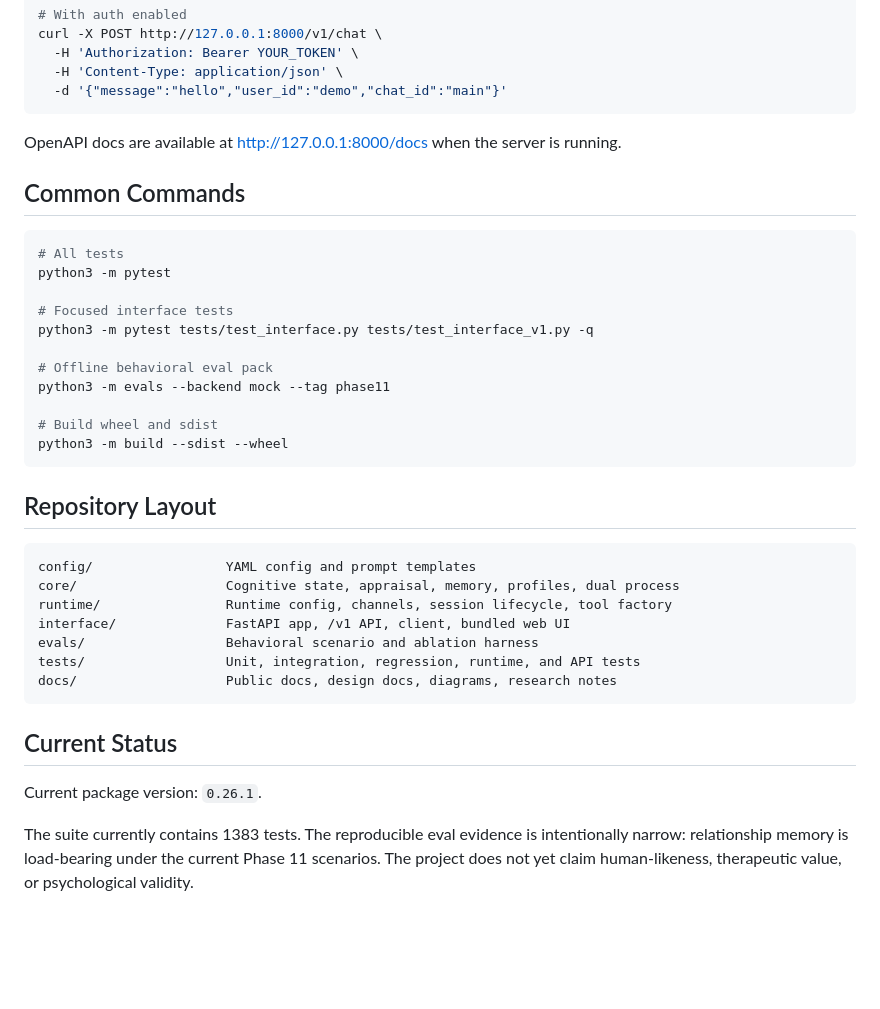
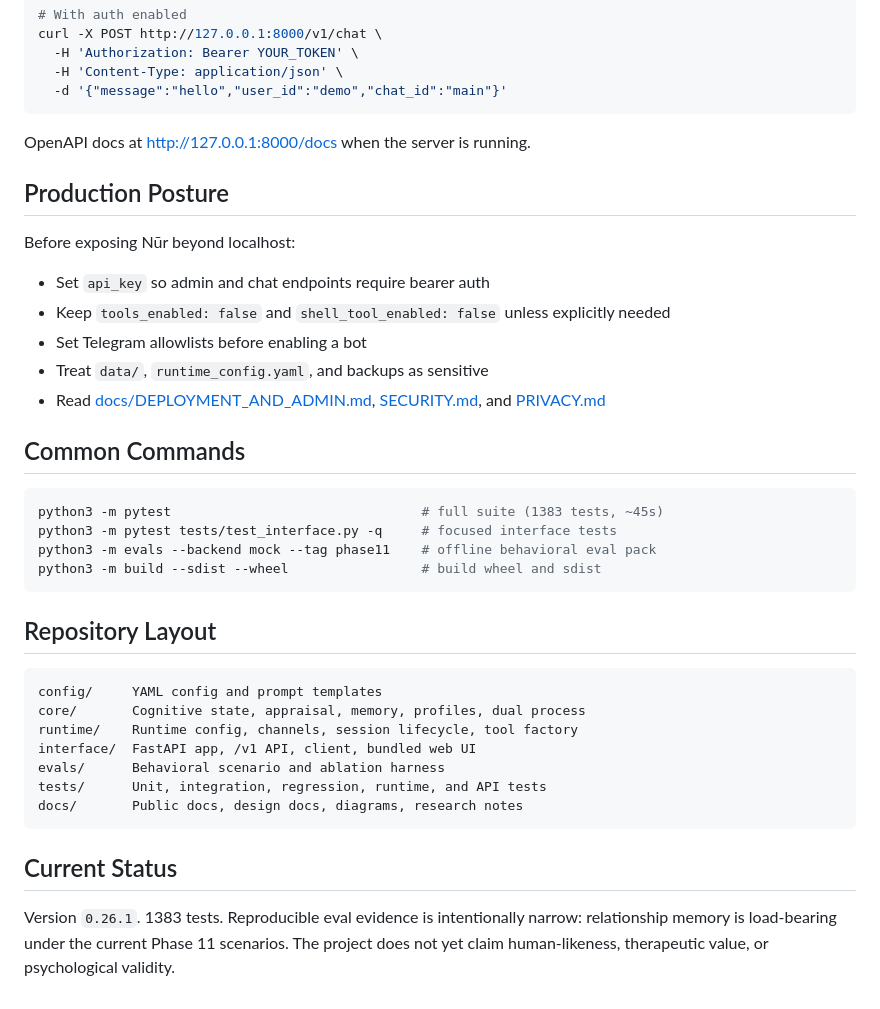
Before and after one commit to balfiky/nur, a Markdown page: README.md, the part around one of its changes. GitHub-like rendering; blank space fills up the shorter version.

````diff
--- a/README.md
+++ b/README.md
@@ -125,38 +112,39 @@ curl -X POST http://127.0.0.1:8000/v1/chat \
   -d '{"message":"hello","user_id":"demo","chat_id":"main"}'
 ```
 
-OpenAPI docs are available at http://127.0.0.1:8000/docs when the server is running.
+OpenAPI docs at http://127.0.0.1:8000/docs when the server is running.
+
+## Production Posture
+
+Before exposing Nūr beyond localhost:
+
+- Set `api_key` so admin and chat endpoints require bearer auth
+- Keep `tools_enabled: false` and `shell_tool_enabled: false` unless explicitly needed
+- Set Telegram allowlists before enabling a bot
+- Treat `data/`, `runtime_config.yaml`, and backups as sensitive
+- Read [docs/DEPLOYMENT_AND_ADMIN.md](docs/DEPLOYMENT_AND_ADMIN.md), [SECURITY.md](SECURITY.md), and [PRIVACY.md](PRIVACY.md)
 
 ## Common Commands
 
 ```bash
-# All tests
-python3 -m pytest
-
-# Focused interface tests
-python3 -m pytest tests/test_interface.py tests/test_interface_v1.py -q
-
-# Offline behavioral eval pack
-python3 -m evals --backend mock --tag phase11
-
-# Build wheel and sdist
-python3 -m build --sdist --wheel
+python3 -m pytest                                # full suite (1383 tests, ~45s)
+python3 -m pytest tests/test_interface.py -q     # focused interface tests
+python3 -m evals --backend mock --tag phase11    # offline behavioral eval pack
+python3 -m build --sdist --wheel                 # build wheel and sdist
 ```
 
 ## Repository Layout
 
 ```text
-config/                 YAML config and prompt templates
-core/                   Cognitive state, appraisal, memory, profiles, dual process
-runtime/                Runtime config, channels, session lifecycle, tool factory
-interface/              FastAPI app, /v1 API, client, bundled web UI
-evals/                  Behavioral scenario and ablation harness
-tests/                  Unit, integration, regression, runtime, and API tests
-docs/                   Public docs, design docs, diagrams, research notes
+config/     YAML config and prompt templates
+core/       Cognitive state, appraisal, memory, profiles, dual process
+runtime/    Runtime config, channels, session lifecycle, tool factory
+interface/  FastAPI app, /v1 API, client, bundled web UI
+evals/      Behavioral scenario and ablation harness
+tests/      Unit, integration, regression, runtime, and API tests
+docs/       Public docs, design docs, diagrams, research notes
 ```
 
 ## Current Status
 
-Current package version: `0.26.1`.
-
-The suite currently contains 1383 tests. The reproducible eval evidence is intentionally narrow: relationship memory is load-bearing under the current Phase 11 scenarios. The project does not yet claim human-likeness, therapeutic value, or psychological validity.
+Version `0.26.1`. 1383 tests. Reproducible eval evidence is intentionally narrow: relationship memory is load-bearing under the current Phase 11 scenarios. The project does not yet claim human-likeness, therapeutic value, or psychological validity.
````
Also changed, not shown: other parts of README.md (+47 -60 lines), CHANGELOG.md (+19 -0 lines), docs/diagrams/hero-banner.png (added), 2 other files.
